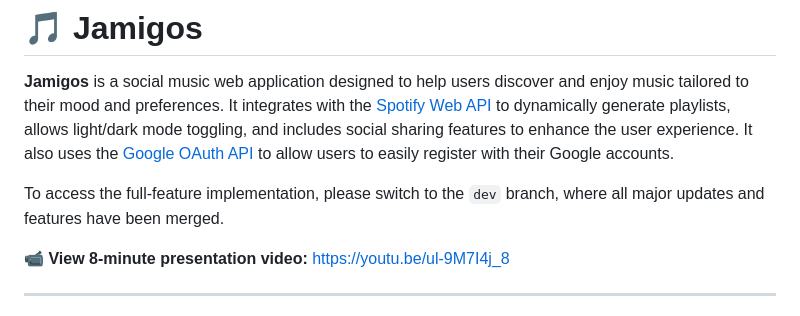
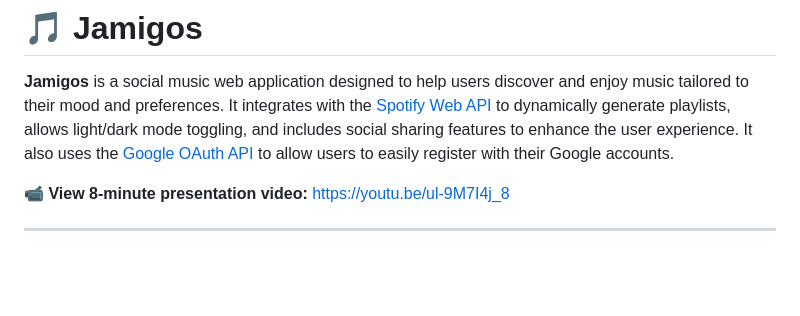
Before and after one commit to christina1797406/Jamigos, a Markdown page: README.md, the part around the change. Drawn GitHub-style; blank space fills up the shorter version.

```diff
--- a/README.md
+++ b/README.md
@@ -2,7 +2,6 @@
 
 **Jamigos** is a social music web application designed to help users discover and enjoy music tailored to their mood and preferences. It integrates with the [Spotify Web API](https://developer.spotify.com/documentation/web-api) to dynamically generate playlists, allows light/dark mode toggling, and includes social sharing features to enhance the user experience. It also uses the [Google OAuth API](https://developers.google.com/identity/protocols/oauth2) to allow users to easily register with their Google accounts.
 
-To access the full-feature implementation, please switch to the `dev` branch, where all major updates and features have been merged.
 
 📹 **View 8-minute presentation video:** https://youtu.be/ul-9M7I4j_8
 
```
